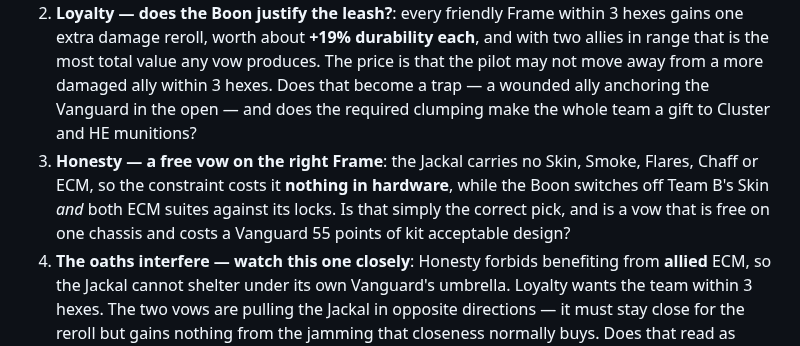
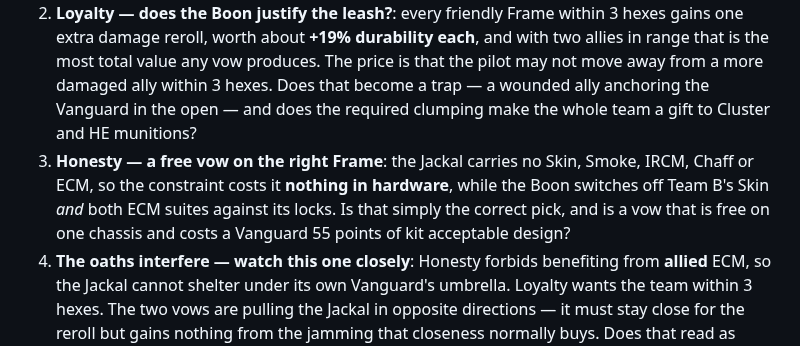
Before and after one commit to magnentius/iron-protocol, a Markdown page: playtest.md, the part around the change. Rendered like a GitHub page.

```diff
--- a/playtest.md
+++ b/playtest.md
@@ -348,6 +348,6 @@ deltas over the absolute levels**.*
 ### Testing Parameters (What to look for)
 1.  **Honor — the biggest Boon in the game**: +1 damage die is worth roughly **29% faster kills**, but it only fires against a Frame of higher tonnage or Initiative, and the constraint *forces* the pilot to engage that Frame. Does the constraint ever hurt — being made to shoot a fresh Vanguard while a crippled one walks away — or does it always point where you wanted to shoot anyway? If the latter, the vow is a pure upgrade and should cost something.
 2.  **Loyalty — does the Boon justify the leash?**: every friendly Frame within 3 hexes gains one extra damage reroll, worth about **+19% durability each**, and with two allies in range that is the most total value any vow produces. The price is that the pilot may not move away from a more damaged ally within 3 hexes. Does that become a trap — a wounded ally anchoring the Vanguard in the open — and does the required clumping make the whole team a gift to Cluster and HE munitions?
-3.  **Honesty — a free vow on the right Frame**: the Jackal carries no Skin, Smoke, Flares, Chaff or ECM, so the constraint costs it **nothing in hardware**, while the Boon switches off Team B's Skin *and* both ECM suites against its locks. Is that simply the correct pick, and is a vow that is free on one chassis and costs a Vanguard 55 points of kit acceptable design?
+3.  **Honesty — a free vow on the right Frame**: the Jackal carries no Skin, Smoke, IRCM, Chaff or ECM, so the constraint costs it **nothing in hardware**, while the Boon switches off Team B's Skin *and* both ECM suites against its locks. Is that simply the correct pick, and is a vow that is free on one chassis and costs a Vanguard 55 points of kit acceptable design?
 4.  **The oaths interfere — watch this one closely**: Honesty forbids benefiting from **allied** ECM, so the Jackal cannot shelter under its own Vanguard's umbrella. Loyalty wants the team within 3 hexes. The two vows are pulling the Jackal in opposite directions — it must stay close for the reroll but gains nothing from the jamming that closeness normally buys. Does that read as interesting tension or as a trap for a player who did not check?
 5.  **Dishonor in practice**: losing a vow costs the Boon, the Initiative bonus, the Pilot Check bonus, and +1 EP on every weapon for the rest of the battle. With three sworn pilots on one team, does anyone actually break — and can Team B *make* them break, by refusing an Honor target or by exposing a wounded Frame to bait the Loyalty pilot?
```
Also changed, not shown: README.md (+19 -3 lines).
